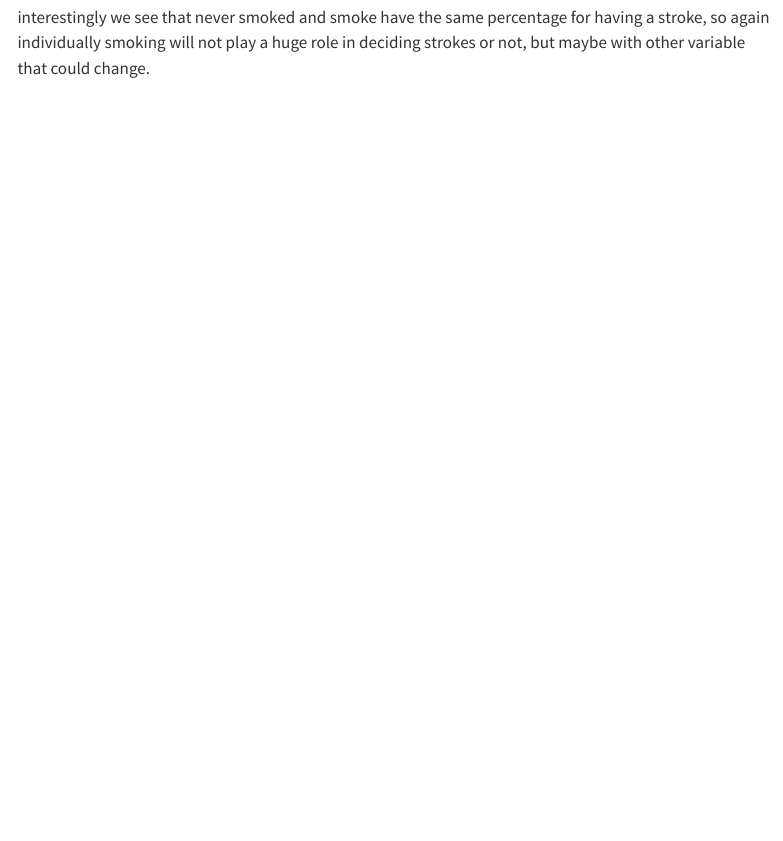
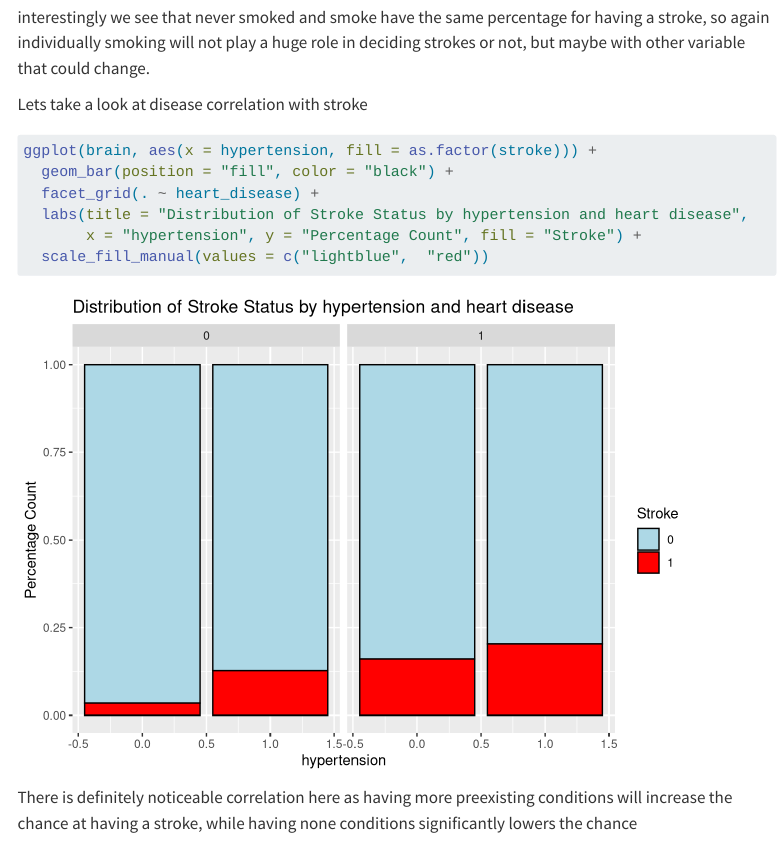
Before and after one commit to INFO-523-Exercises/project-final-Data-Diggers, a Quarto document (_extra/visualizations.qmd): the page in a window 1100 px wide, from 2860 px down. Rendered offline with R 4.5, knitr and Pandoc in place of Quarto, with nearby package versions; menus at the side of the page are left out.

Commit message:
feat: cor between disease and stroke

````diff
--- a/_extra/visualizations.qmd
+++ b/_extra/visualizations.qmd
@@ -73,3 +73,16 @@ ggplot(brain, aes(x = smoking_status, fill = as.factor(stroke))) +
 ```
 
 interestingly we see that never smoked and smoke have the same percentage for having a stroke, so again individually smoking will not play a huge role in deciding strokes or not, but maybe with other variable that could change.
+
+Lets take a look at disease correlation with stroke
+
+```{r}
+ggplot(brain, aes(x = hypertension, fill = as.factor(stroke))) +
+  geom_bar(position = "fill", color = "black") +
+  facet_grid(. ~ heart_disease) +
+  labs(title = "Distribution of Stroke Status by hypertension and heart disease",
+       x = "hypertension", y = "Percentage Count", fill = "Stroke") +
+  scale_fill_manual(values = c("lightblue",  "red"))
+```
+
+There is definitely noticeable correlation here as having more preexisting conditions will increase the chance at having a stroke, while having none conditions significantly lowers the chance
````
